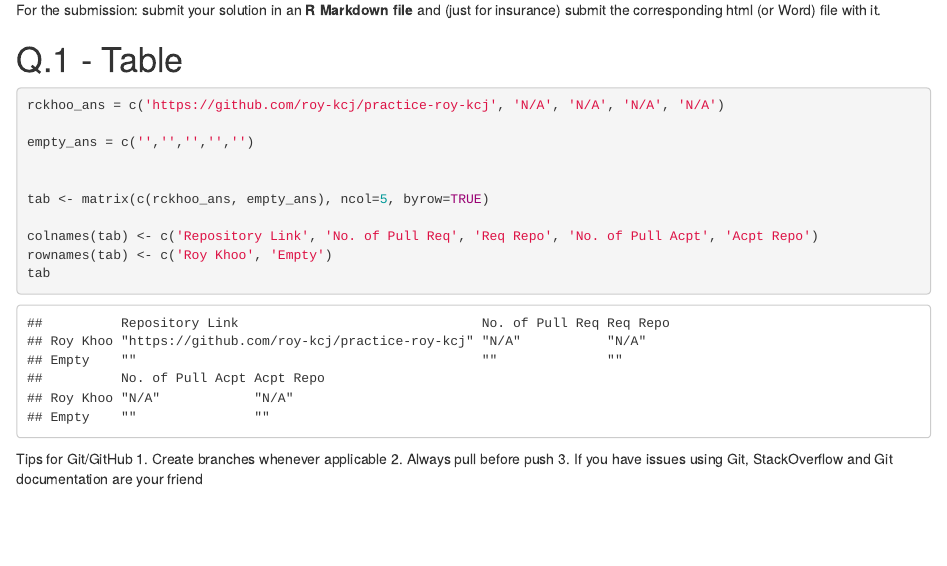
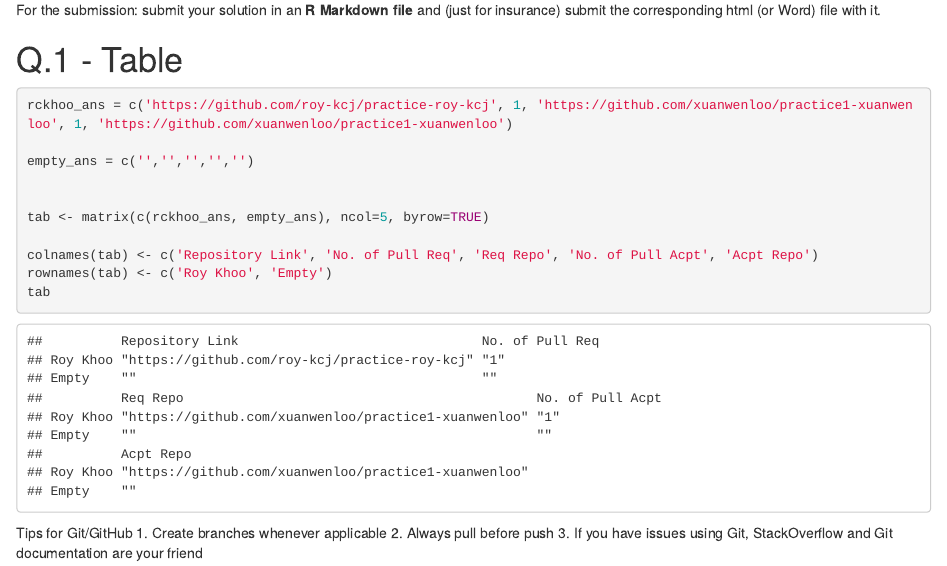
Before and after one commit to roy-kcj/practice-roy-kcj, an R Markdown document (homework03.Rmd): the page in a window 1100 px wide, from 610 px down. Rendered offline with R 4.5, knitr and Pandoc, with nearby package versions; some code elsewhere in the file could not run offline.

Commit message:
Updated table

````diff
--- a/homework03.Rmd
+++ b/homework03.Rmd
@@ -35,7 +35,7 @@ For the submission: submit your solution in an **R Markdown file** and (just for
 # Q.1 - Table
 
 ```{r}
-rckhoo_ans = c('https://github.com/roy-kcj/practice-roy-kcj', 'N/A', 'N/A', 'N/A', 'N/A')
+rckhoo_ans = c('https://github.com/roy-kcj/practice-roy-kcj', 1, 'https://github.com/xuanwenloo/practice1-xuanwenloo', 1, 'https://github.com/xuanwenloo/practice1-xuanwenloo')
 
 empty_ans = c('','','','','')
 
````
